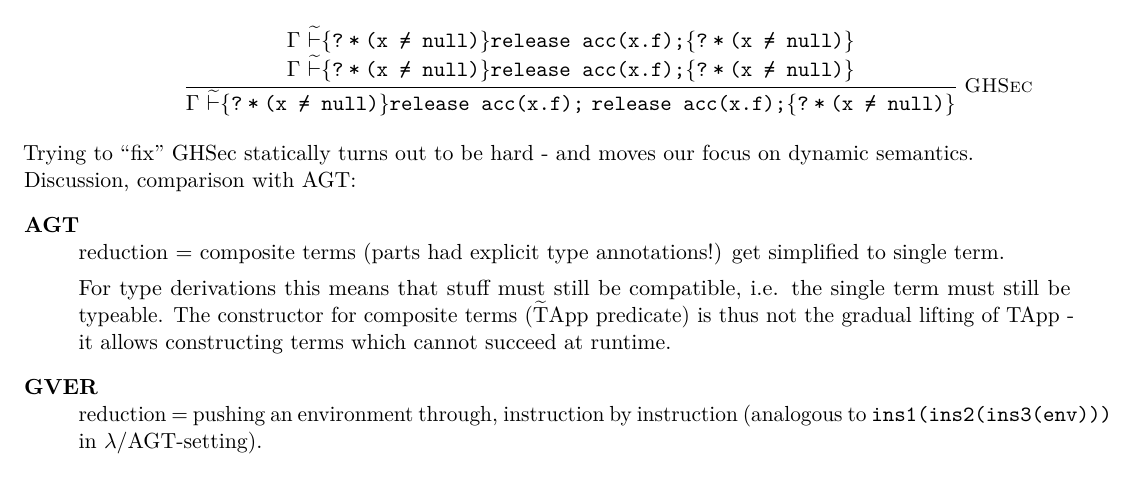
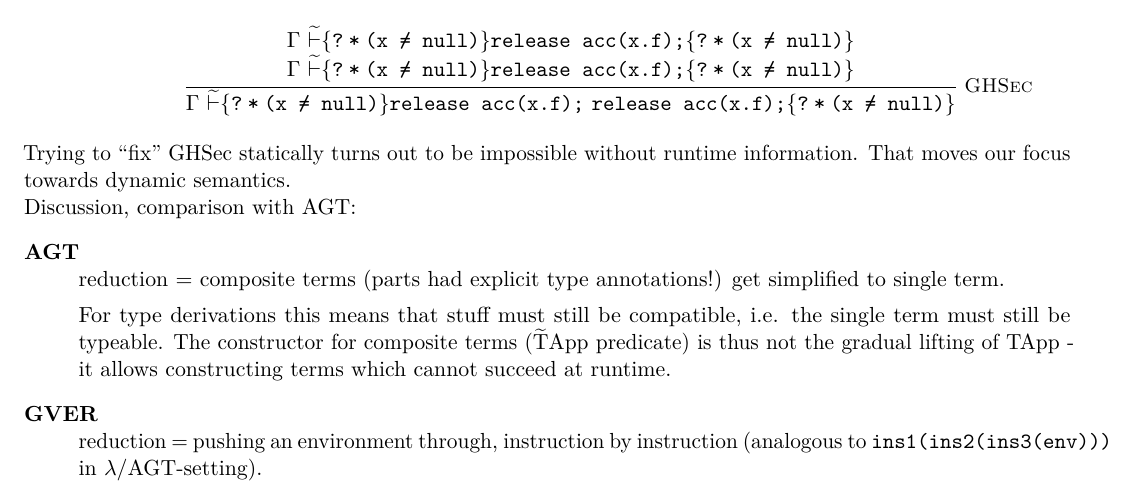
Before and after one commit to olydis/GradVer, a LaTeX document (latex/rules.tex): part of page 12 of 19, cut so that both start at the same text. Compiled offline with pdfLaTeX.

Commit message:
PDF reformulation

```diff
--- a/latex/rules.tex
+++ b/latex/rules.tex
@@ -647,7 +647,7 @@ Example:
 	\end{mathpar}
 \end{itemize}
 
-Trying to “fix” GHSec statically turns out to be hard - and moves our focus on dynamic semantics.
+Trying to “fix” GHSec statically turns out to be impossible without runtime information. That moves our focus towards dynamic semantics.
 
 Discussion, comparison with AGT:
 \newcommand{\goal}{\ensuremath{\textrm{goal}_{\Gamma}}}
```
Also changed, not shown: latex/rules.pdf, latex/rules.tex (2 more changed lines).
